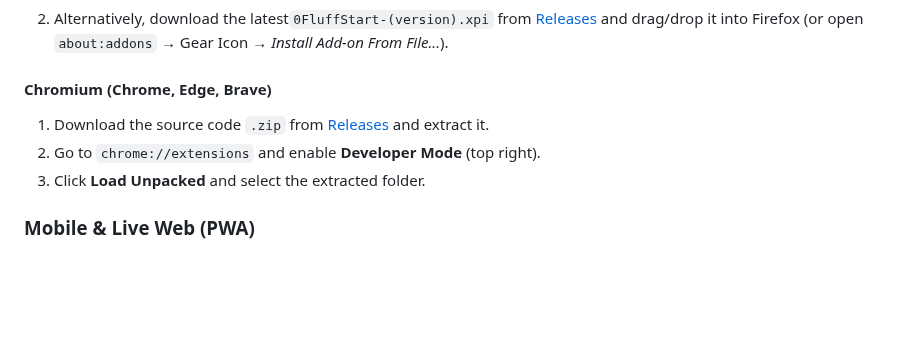
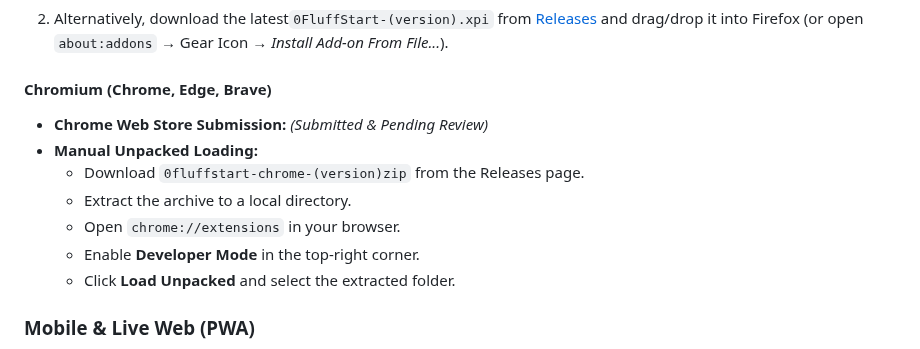
Before and after one commit to jbuilds-g/0FluffStart, a Markdown page: README.md, the part around the change. GitHub-like rendering; blank space fills up the shorter version.

Commit message:
docs: update installation instructions for Chrome extension

```diff
--- a/README.md
+++ b/README.md
@@ -62,9 +62,13 @@
 
 #### **Chromium (Chrome, Edge, Brave)**
 
-1. Download the source code `.zip` from [Releases](https://github.com/jbuilds-g/0FluffStart/releases/latest) and extract it.
-2. Go to `chrome://extensions` and enable **Developer Mode** (top right).
-3. Click **Load Unpacked** and select the extracted folder.
+- **Chrome Web Store Submission:** _(Submitted & Pending Review)_
+- **Manual Unpacked Loading:**
+  - Download `0fluffstart-chrome-(version)zip` from the Releases page.
+  - Extract the archive to a local directory.
+  - Open `chrome://extensions` in your browser.
+  - Enable **Developer Mode** in the top-right corner.
+  - Click **Load Unpacked** and select the extracted folder.
 
 ### Mobile & Live Web (PWA)
 
```
